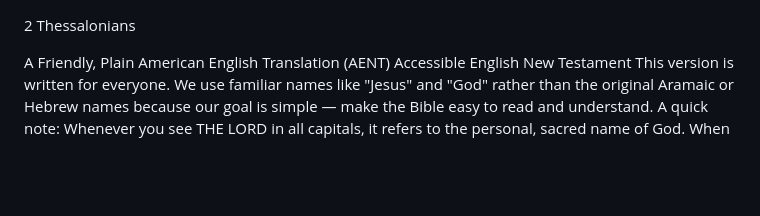
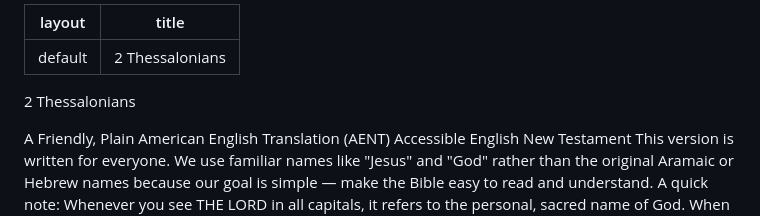
Before and after one commit to AENT-Project/AENT, a Markdown page: 14 2 Thessalonians AENT.md, the part around the change. Drawn GitHub-style; blank space fills up the shorter version.

```diff
--- a/14 2 Thessalonians AENT.md
+++ b/14 2 Thessalonians AENT.md
@@ -1,3 +1,7 @@
+---
+layout: default
+title: 2 Thessalonians
+---
 2 Thessalonians
 
 A Friendly, Plain American English Translation
```
